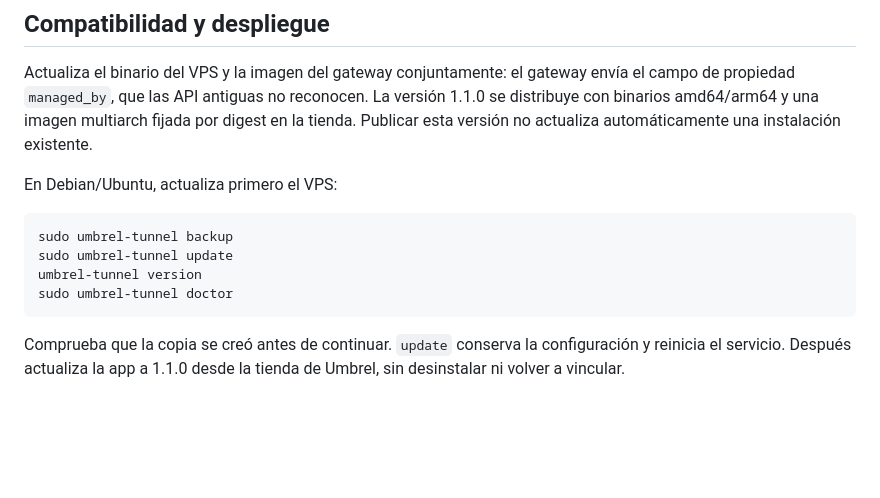
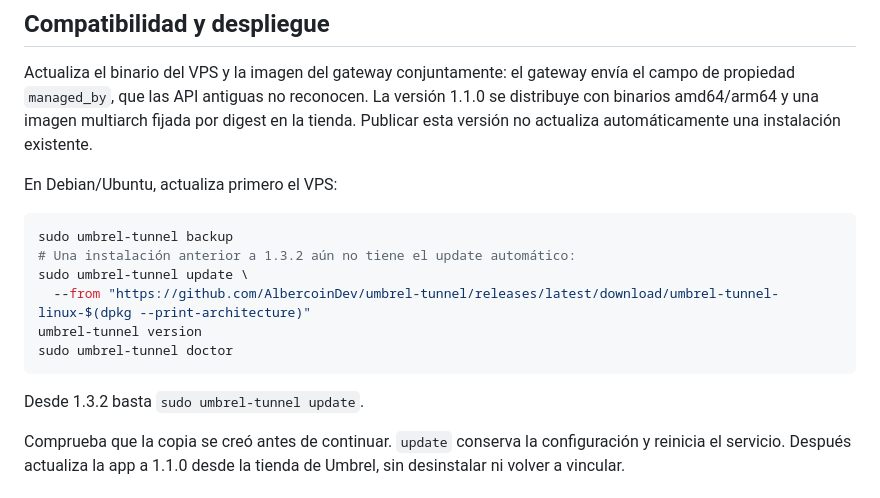
Before and after one commit to AlbercoinDev/umbrel-tunnel, a Markdown page: docs/PUBLICATIONS.md, the part around the change. Rendered like a GitHub page; blank space fills up the shorter version.

Commit message:
Point to the explicit release URL for hosts below 1.3.2

````diff
--- a/docs/PUBLICATIONS.md
+++ b/docs/PUBLICATIONS.md
@@ -90,10 +90,14 @@ En Debian/Ubuntu, actualiza primero el VPS:
 
 ```sh
 sudo umbrel-tunnel backup
-sudo umbrel-tunnel update
+# Una instalación anterior a 1.3.2 aún no tiene el update automático:
+sudo umbrel-tunnel update \
+  --from "https://github.com/AlbercoinDev/umbrel-tunnel/releases/latest/download/umbrel-tunnel-linux-$(dpkg --print-architecture)"
 umbrel-tunnel version
 sudo umbrel-tunnel doctor
 ```
+
+Desde 1.3.2 basta `sudo umbrel-tunnel update`.
 
 Comprueba que la copia se creó antes de continuar. `update` conserva la
 configuración y reinicia el servicio. Después actualiza la app a 1.1.0 desde la
````
